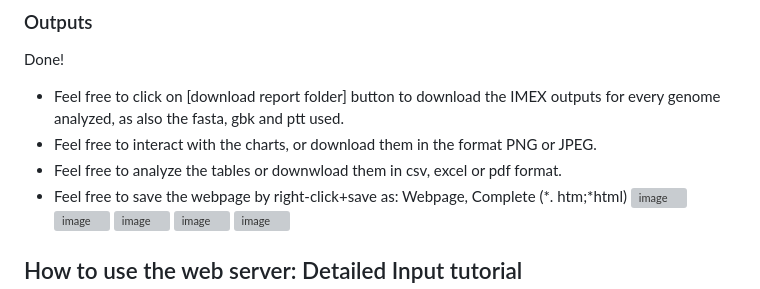
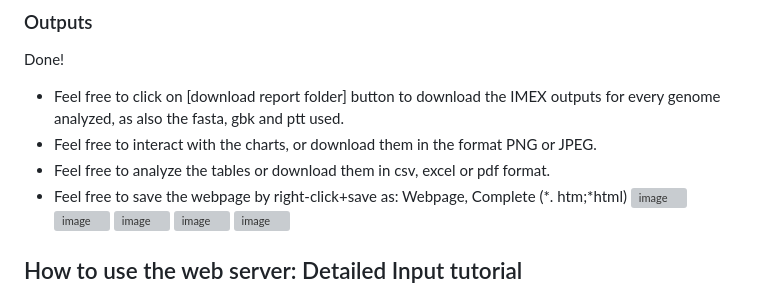
Before and after one commit to labgm/EasySSR, a Markdown page: README.md, the part around the change. GitHub-like rendering; grey boxes are pictures that could not be loaded.

```diff
--- a/README.md
+++ b/README.md
@@ -17,7 +17,7 @@ Go have coffee while watching some tik toks while waiting for your results.
 Done!
 - Feel free to click on [download report folder] button to download the IMEX outputs for every genome analyzed, as also the fasta, gbk and ptt used.
 - Feel free to interact with the charts, or download them in the format PNG or JPEG.
-- Feel free to analyze the tables or downwload them in csv, excel or pdf format.
+- Feel free to analyze the tables or download them in csv, excel or pdf format.
 - Feel free to save the webpage by right-click+save as: Webpage, Complete (*. htm;*html)
 ![image](https://user-images.githubusercontent.com/101668229/228960135-5e3a4b98-c687-4724-ad0a-faa44d60469e.png)
 ![image](https://user-images.githubusercontent.com/101668229/228961192-a507d3fc-94fc-494c-980e-36d2de5c6b89.png)
```
